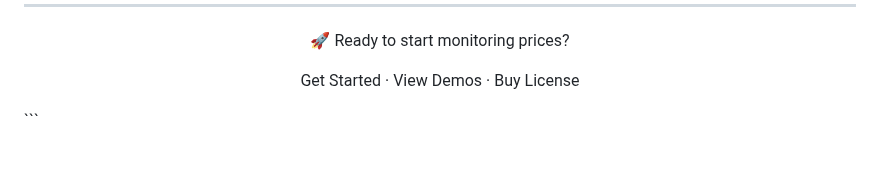
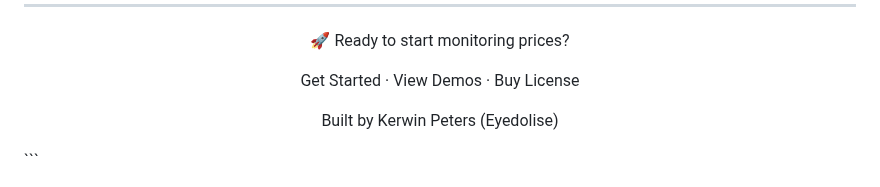
Before and after one commit to eyedolise/ecommerce, a Markdown page: README.md, the part around the change. GitHub-like rendering; blank space fills up the shorter version.

````diff
--- a/README.md
+++ b/README.md
@@ -803,5 +803,7 @@ The author is not responsible for any misuse or legal issues arising from the us
 
 Get Started · View Demos · Buy License
 
+
+Built by Kerwin Peters (Eyedolise)
 </div>
 ```
````
